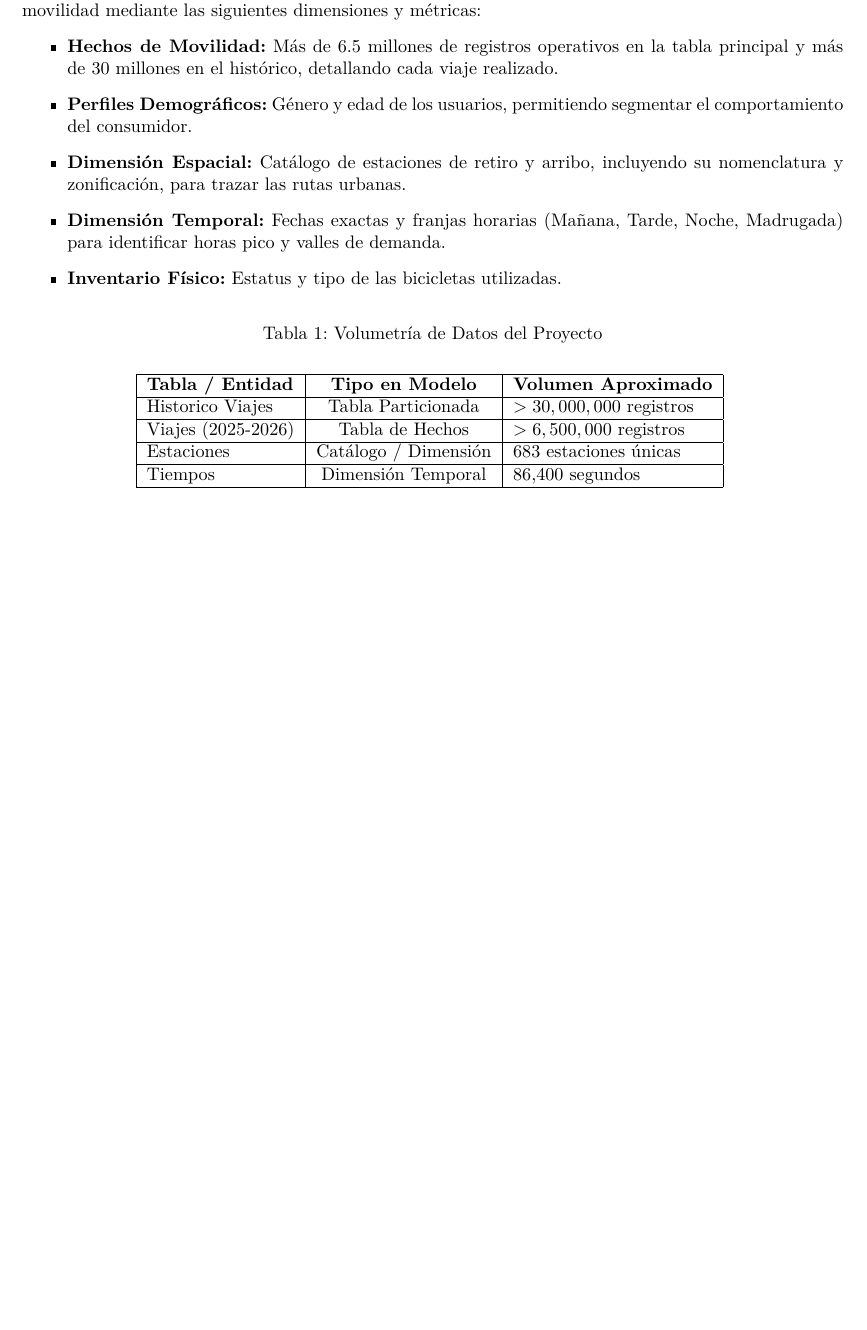
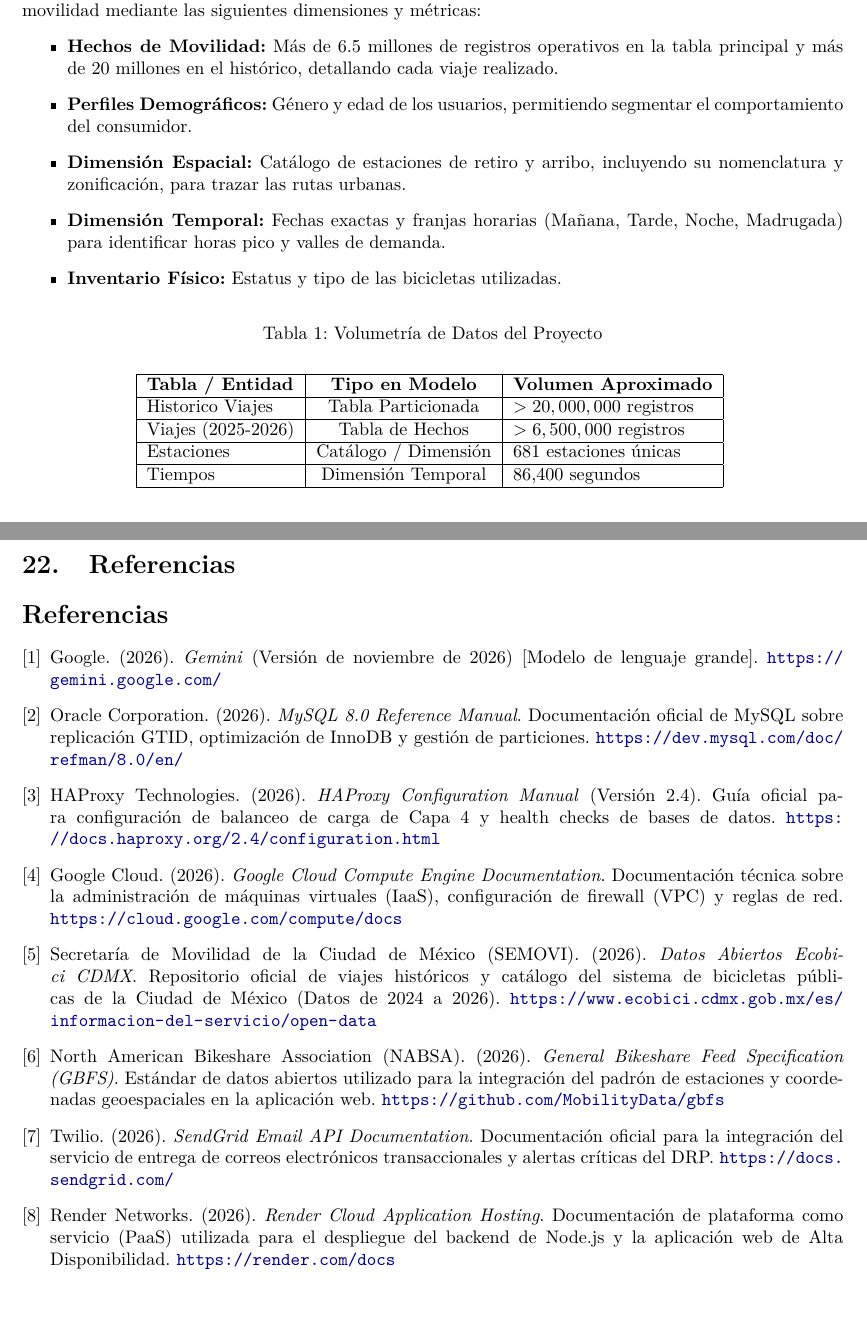
Before and after one commit to Richard-0x/db-administration, a LaTeX document (Proyecto_DBA/Documentos/Proyecto_QueryTS_Ecobici/Documentacion_Tecnica/Documentacion_Ecobici_CDMX.tex): part of page 4 of 48 before the commit and two parts of pages 4 and 49 of 49 after it, the two joined at a grey line, cut so that both start at the same text, the shorter picture padded with empty space. Compiled offline with pdfLaTeX.

Commit message:
se agregan ref

```diff
--- a/Proyecto_DBA/Documentos/Proyecto_QueryTS_Ecobici/Documentacion_Tecnica/Documentacion_Ecobici_CDMX.tex
+++ b/Proyecto_DBA/Documentos/Proyecto_QueryTS_Ecobici/Documentacion_Tecnica/Documentacion_Ecobici_CDMX.tex
@@ -272,7 +272,7 @@ arquitecturas de datos.
 \subsection{Información a Visualizar en la Base de Datos}
 La base de datos está estructurada para visualizar la interacción entre los usuarios y el sistema de movilidad mediante las siguientes dimensiones y métricas:
 \begin{itemize}
-    \item \textbf{Hechos de Movilidad:} Más de 6.5 millones de registros operativos en la tabla principal y más de 30 millones en el histórico, detallando cada viaje realizado.
+    \item \textbf{Hechos de Movilidad:} Más de 6.5 millones de registros operativos en la tabla principal y más de 20 millones en el histórico, detallando cada viaje realizado.
     \item \textbf{Perfiles Demográficos:} Género y edad de los usuarios, permitiendo segmentar el comportamiento del consumidor.
     \item \textbf{Dimensión Espacial:} Catálogo de estaciones de retiro y arribo, incluyendo su nomenclatura y zonificación, para trazar las rutas urbanas.
     \item \textbf{Dimensión Temporal:} Fechas exactas y franjas horarias (Mañana, Tarde, Noche, Madrugada) para identificar horas pico y valles de demanda.
@@ -287,9 +287,9 @@ La base de datos está estructurada para visualizar la interacción entre los us
 \begin{tabular}{|l|c|l|}
 \hline
 \textbf{Tabla / Entidad} & \textbf{Tipo en Modelo} & \textbf{Volumen Aproximado} \\ \hline
-Historico Viajes & Tabla Particionada & $> 30,000,000$ registros \\ \hline
+Historico Viajes & Tabla Particionada & $> 20,000,000$ registros \\ \hline
 Viajes (2025-2026) & Tabla de Hechos & $> 6,500,000$ registros \\ \hline
-Estaciones & Catálogo / Dimensión & 683 estaciones únicas \\ \hline
+Estaciones & Catálogo / Dimensión & 681 estaciones únicas \\ \hline
 Tiempos & Dimensión Temporal & 86,400 segundos \\ \hline
 \end{tabular}
 \label{tab:volumetria}
@@ -1987,5 +1987,37 @@ El consumo de memoria RAM.
     \end{tabular}
 \end{table}
 
+\newpage
+
+\section{Referencias}
+
+\begin{thebibliography}{9}
+
+\bibitem{gemini}
+Google. (2026). \textit{Gemini} (Versión de noviembre de 2026) [Modelo de lenguaje grande].
+\url{https://gemini.google.com/}
+
+\bibitem{mysql}
+Oracle Corporation. (2026). \textit{MySQL 8.0 Reference Manual}. Documentación oficial de MySQL sobre replicación GTID, optimización de InnoDB y gestión de particiones. \url{https://dev.mysql.com/doc/refman/8.0/en/}
+
+\bibitem{haproxy}
+HAProxy Technologies. (2026). \textit{HAProxy Configuration Manual} (Versión 2.4). Guía oficial para configuración de balanceo de carga de Capa 4 y health checks de bases de datos. \url{https://docs.haproxy.org/2.4/configuration.html}
+
+\bibitem{gcp}
+Google Cloud. (2026). \textit{Google Cloud Compute Engine Documentation}. Documentación técnica sobre la administración de máquinas virtuales (IaaS), configuración de firewall (VPC) y reglas de red. \url{https://cloud.google.com/compute/docs}
+
+\bibitem{ecobici}
+Secretaría de Movilidad de la Ciudad de México (SEMOVI). (2026). \textit{Datos Abiertos Ecobici CDMX}. Repositorio oficial de viajes históricos y catálogo del sistema de bicicletas públicas de la Ciudad de México (Datos de 2024 a 2026). \url{https://www.ecobici.cdmx.gob.mx/es/informacion-del-servicio/open-data}
+
+\bibitem{gbfs}
+North American Bikeshare Association (NABSA). (2026). \textit{General Bikeshare Feed Specification (GBFS)}. Estándar de datos abiertos utilizado para la integración del padrón de estaciones y coordenadas geoespaciales en la aplicación web. \url{https://github.com/MobilityData/gbfs}
+
+\bibitem{sendgrid}
+Twilio. (2026). \textit{SendGrid Email API Documentation}. Documentación oficial para la integración del servicio de entrega de correos electrónicos transaccionales y alertas críticas del DRP. \url{https://docs.sendgrid.com/}
+
+\bibitem{render}
+Render Networks. (2026). \textit{Render Cloud Application Hosting}. Documentación de plataforma como servicio (PaaS) utilizada para el despliegue del backend de Node.js y la aplicación web de Alta Disponibilidad. \url{https://render.com/docs}
+
+\end{thebibliography}
 
 \end{document}
```
Also changed, not shown: Proyecto_DBA/Documentos/Proyecto_QueryTS_Ecobici/Documentacion_Tecnica/Documentacion_Ecobici_CDMX.tex (2 more changed lines), 1 other file.
